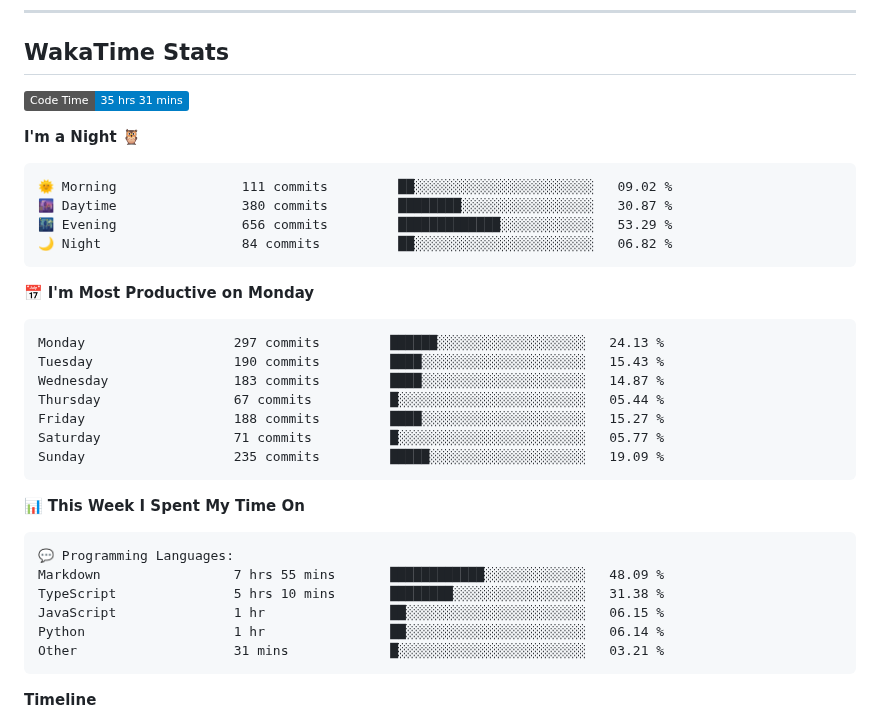
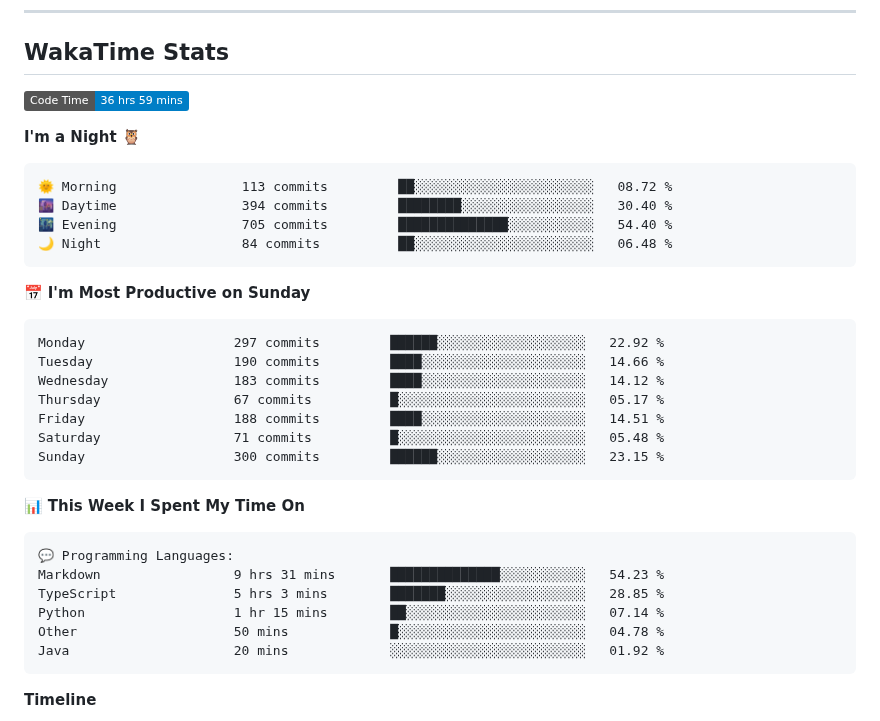
Before and after one commit to sumitahmed/sumitahmed, a Markdown page: README.md, the part around one of its changes. GitHub-like rendering; badges without logos.

Commit message:
Updated with Dev Metrics

````diff
--- a/README.md
+++ b/README.md
@@ -114,26 +114,26 @@
 ## WakaTime Stats
 
 <!--START_SECTION:waka-->
-![Code Time](http://img.shields.io/badge/Code%20Time-35%20hrs%2031%20mins-blue?style=flat)
+![Code Time](http://img.shields.io/badge/Code%20Time-36%20hrs%2059%20mins-blue?style=flat)
 
 **I'm a Night 🦉**
 
 ```text
-🌞 Morning                111 commits         ██░░░░░░░░░░░░░░░░░░░░░░░   09.02 %
-🌆 Daytime                380 commits         ████████░░░░░░░░░░░░░░░░░   30.87 %
-🌃 Evening                656 commits         █████████████░░░░░░░░░░░░   53.29 %
-🌙 Night                  84 commits          ██░░░░░░░░░░░░░░░░░░░░░░░   06.82 %
+🌞 Morning                113 commits         ██░░░░░░░░░░░░░░░░░░░░░░░   08.72 %
+🌆 Daytime                394 commits         ████████░░░░░░░░░░░░░░░░░   30.40 %
+🌃 Evening                705 commits         ██████████████░░░░░░░░░░░   54.40 %
+🌙 Night                  84 commits          ██░░░░░░░░░░░░░░░░░░░░░░░   06.48 %
 ```
-📅 **I'm Most Productive on Monday**
+📅 **I'm Most Productive on Sunday**
 
 ```text
-Monday                   297 commits         ██████░░░░░░░░░░░░░░░░░░░   24.13 %
-Tuesday                  190 commits         ████░░░░░░░░░░░░░░░░░░░░░   15.43 %
-Wednesday                183 commits         ████░░░░░░░░░░░░░░░░░░░░░   14.87 %
-Thursday                 67 commits          █░░░░░░░░░░░░░░░░░░░░░░░░   05.44 %
-Friday                   188 commits         ████░░░░░░░░░░░░░░░░░░░░░   15.27 %
-Saturday                 71 commits          █░░░░░░░░░░░░░░░░░░░░░░░░   05.77 %
-Sunday                   235 commits         █████░░░░░░░░░░░░░░░░░░░░   19.09 %
+Monday                   297 commits         ██████░░░░░░░░░░░░░░░░░░░   22.92 %
+Tuesday                  190 commits         ████░░░░░░░░░░░░░░░░░░░░░   14.66 %
+Wednesday                183 commits         ████░░░░░░░░░░░░░░░░░░░░░   14.12 %
+Thursday                 67 commits          █░░░░░░░░░░░░░░░░░░░░░░░░   05.17 %
+Friday                   188 commits         ████░░░░░░░░░░░░░░░░░░░░░   14.51 %
+Saturday                 71 commits          █░░░░░░░░░░░░░░░░░░░░░░░░   05.48 %
+Sunday                   300 commits         ██████░░░░░░░░░░░░░░░░░░░   23.15 %
 ```
 
 
@@ -141,11 +141,11 @@ Sunday                   235 commits         █████░░░░░░
 
 ```text
 💬 Programming Languages:
-Markdown                 7 hrs 55 mins       ████████████░░░░░░░░░░░░░   48.09 %
-TypeScript               5 hrs 10 mins       ████████░░░░░░░░░░░░░░░░░   31.38 %
-JavaScript               1 hr                ██░░░░░░░░░░░░░░░░░░░░░░░   06.15 %
-Python                   1 hr                ██░░░░░░░░░░░░░░░░░░░░░░░   06.14 %
-Other                    31 mins             █░░░░░░░░░░░░░░░░░░░░░░░░   03.21 %
+Markdown                 9 hrs 31 mins       ██████████████░░░░░░░░░░░   54.23 %
+TypeScript               5 hrs 3 mins        ███████░░░░░░░░░░░░░░░░░░   28.85 %
+Python                   1 hr 15 mins        ██░░░░░░░░░░░░░░░░░░░░░░░   07.14 %
+Other                    50 mins             █░░░░░░░░░░░░░░░░░░░░░░░░   04.78 %
+Java                     20 mins             ░░░░░░░░░░░░░░░░░░░░░░░░░   01.92 %
 ```
 
 **Timeline**
````
Also changed, not shown: other parts of README.md (+1 -1 lines), assets/bar_graph.png.
